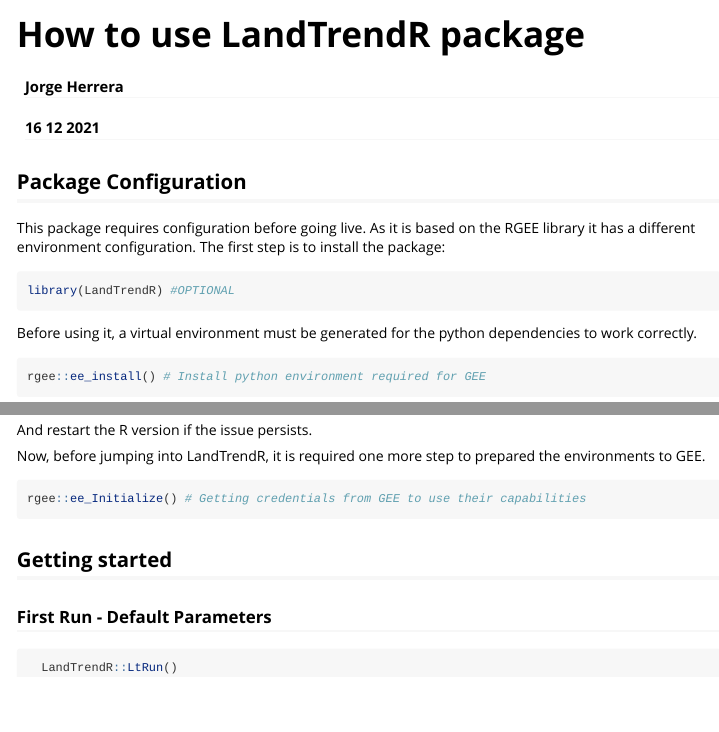
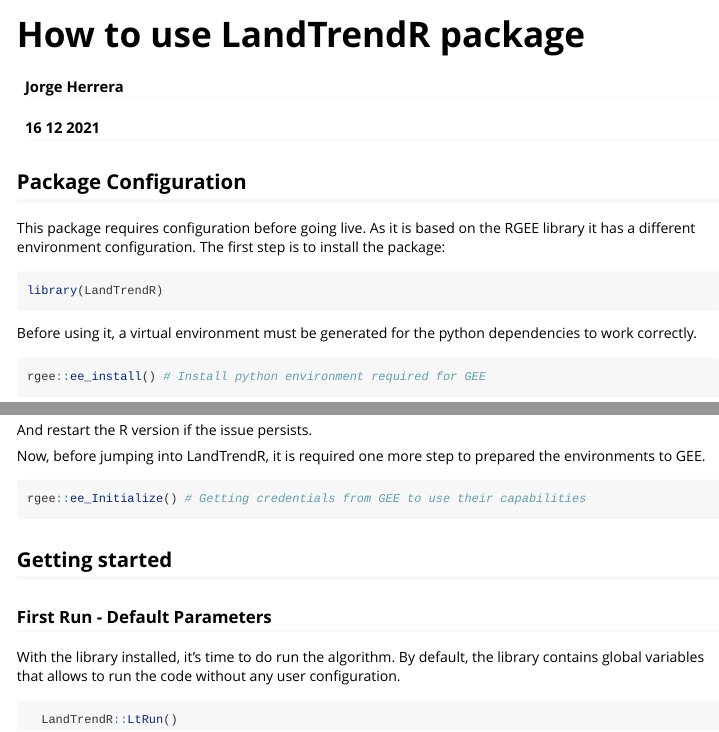
Before and after one commit to IFGI-Project/LandTendR-Package, an R Markdown document (vignettes/LandTrendR.Rmd): the page in a window 1100 px wide, from its top, and a second part further down, joined at a grey line. Rendered offline with R 4.5, knitr and Pandoc, with nearby package versions.

Commit message:
vignettes

````diff
--- a/vignettes/LandTrendR.Rmd
+++ b/vignettes/LandTrendR.Rmd
@@ -21,8 +21,8 @@ options(rmarkdown.html_vignette.check_title=FALSE)
 
 This package requires configuration before going live. As it is based on the RGEE library it has a different environment configuration. The first step is to install the package:
 
-```{r setup, eval=FALSE}
-library(LandTrendR) #OPTIONAL
+```{r setup}
+library(LandTrendR)
 ```
 
 Before using it, a virtual environment must be generated for the python dependencies to work correctly.
@@ -48,6 +48,8 @@ rgee::ee_Initialize() # Getting credentials from GEE to use their capabilities
 ## Getting started
 
 ### First Run - Default Parameters
+With the library installed, it's time to do run the algorithm. By default, the library contains global variables that allows to
+run the code without any user configuration.
 
 ```{r firstRun, eval=FALSE}
   LandTrendR::LtRun()
````
Also changed, not shown: 1 other file.
